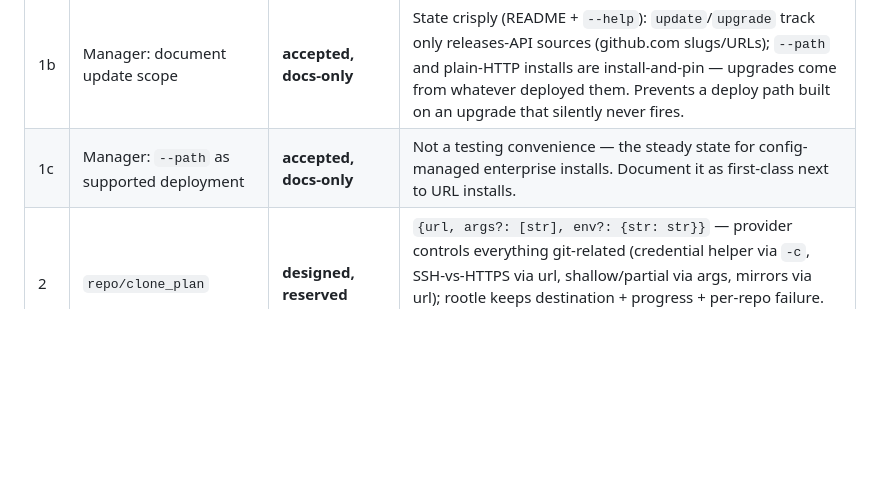
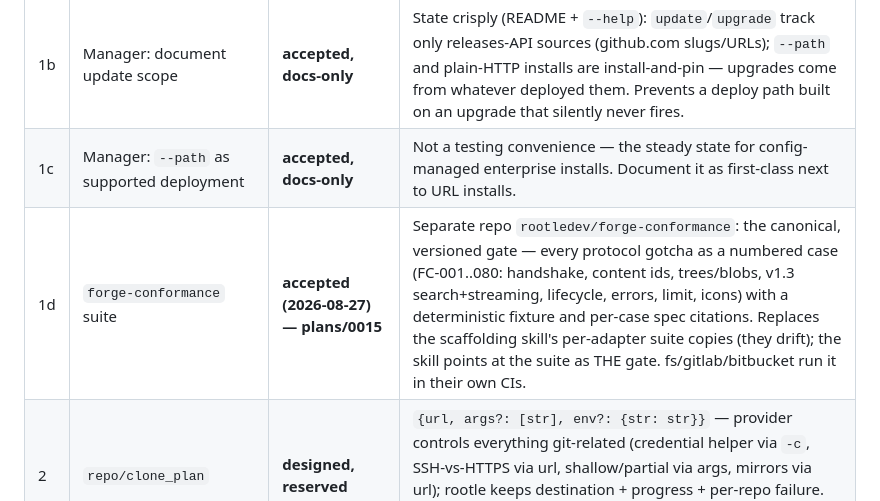
Before and after one commit to rootledev/rootle, a Markdown page: plans/0014-provider-roadmap.md, the part around the change. Rendered like a GitHub page; blank space fills up the shorter version.

```diff
--- a/plans/0014-provider-roadmap.md
+++ b/plans/0014-provider-roadmap.md
@@ -35,6 +35,7 @@ fresh session needs to continue any of it.
 | 1a | Manager: arbitrary-host HTTP sources | **accepted, ready to implement (2026-08-27)** | The integrity model (tarball + mandatory `.sha256` sidecar) is host-agnostic; the github.com restriction was v1 scope, not a trust boundary. `Ref::parse` already keeps full URLs for non-github hosts — verify the download/verify path treats them identically, add a wiremock test against a non-github host. Enterprise artifact hosts get verified installs, no special-casing. |
 | 1b | Manager: document update scope | **accepted, docs-only** | State crisply (README + `--help`): `update`/`upgrade` track only releases-API sources (github.com slugs/URLs); `--path` and plain-HTTP installs are install-and-pin — upgrades come from whatever deployed them. Prevents a deploy path built on an upgrade that silently never fires. |
 | 1c | Manager: `--path` as supported deployment | **accepted, docs-only** | Not a testing convenience — the steady state for config-managed enterprise installs. Document it as first-class next to URL installs. |
+| 1d | `forge-conformance` suite | **accepted (2026-08-27) — plans/0015** | Separate repo `rootledev/forge-conformance`: the canonical, versioned gate — every protocol gotcha as a numbered case (FC-001..080: handshake, content ids, trees/blobs, v1.3 search+streaming, lifecycle, errors, limit, icons) with a deterministic fixture and per-case spec citations. Replaces the scaffolding skill's per-adapter suite copies (they drift); the skill points at the suite as THE gate. fs/gitlab/bitbucket run it in their own CIs. |
 | 2 | `repo/clone_plan` | **designed, reserved** | `{url, args?: [str], env?: {str: str}}` — provider controls everything git-related (credential helper via `-c`, SSH-vs-HTTPS via url, shallow/partial via args, mirrors via url); rootle keeps destination + progress + per-repo failure. Implement with the clone wizard's spawn path; GHE team is the first consumer. |
 | 3 | `repo/clone` (provider-performed) | **declined for v1.x** | First feature that writes outside the cache subtree, needs progress notifications and a deadline exemption. Answer to the GHE team stays: solve via `clone_plan`; revisit with `$/progress`. |
 | 4 | `limit` (bounded compute) | **accepted, decisions pinned (2026-08-27)** | The anti-hammer contract: `search/code` params carry `"limit": N` (rootle's render budget, 500) — the provider stops scanning at ~N, sets `truncated: true`, never computes what the client would clip. Pagination-shaped input, streaming output, no cursor. The enterprise pinned two decisions we adopt: (a) **per-request params, never the handshake** — renderability moves with window and filter; (b) **stopping at `limit` sets `truncated: true`** — it means exactly what a provider's own cap means (spec sentence in the doc). Their CLI maps it to a max-results argument directly. Rootle sends it with the 0012 grammar PR (~5 lines). |
```
Also changed, not shown: plans/0015-forge-conformance.md (added, +133 -0 lines).
